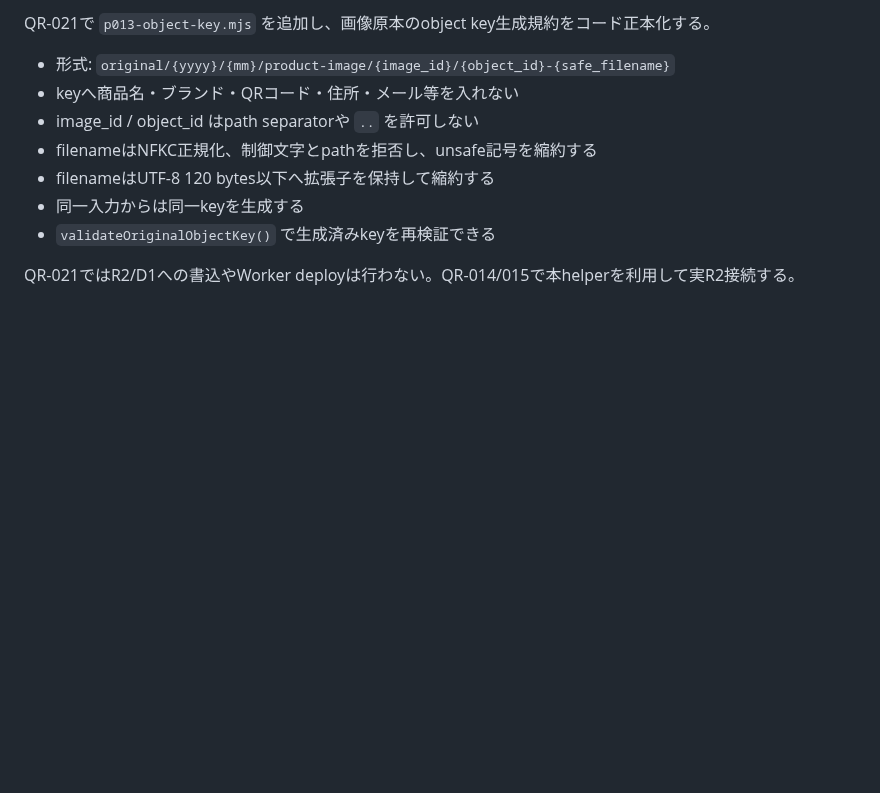
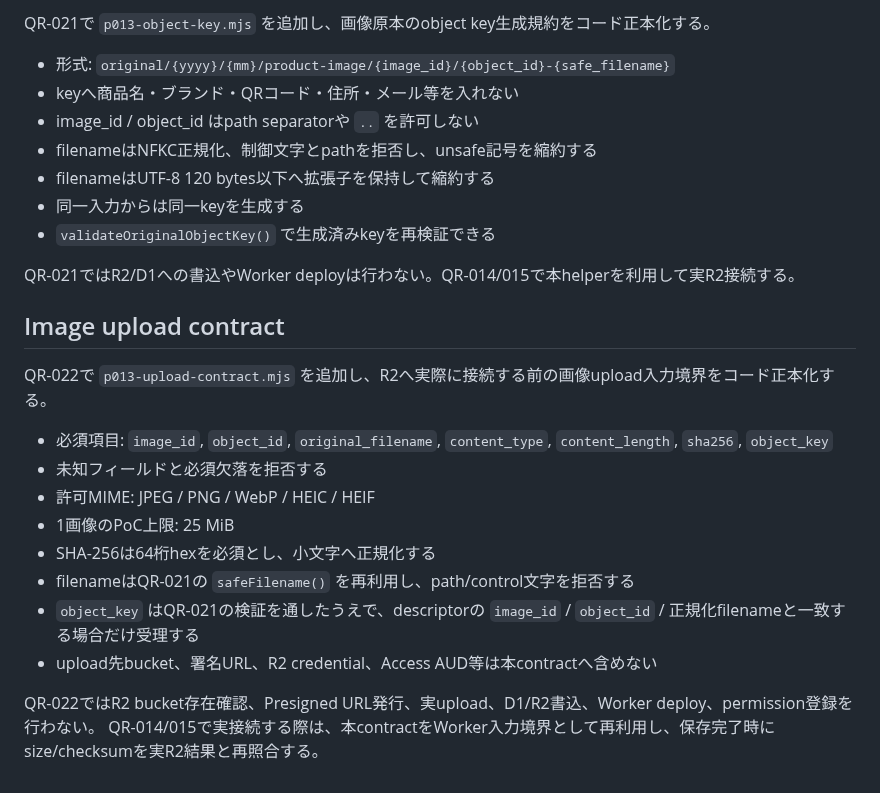
Before and after one commit to kobitworks/autoai_poc, a Markdown page: qr-listing/worker/README.md, the part around the change. Drawn GitHub-style; blank space fills up the shorter version.

Commit message:
QR-022 document P013 upload boundary

```diff
--- a/qr-listing/worker/README.md
+++ b/qr-listing/worker/README.md
@@ -56,3 +56,20 @@ QR-021で `p013-object-key.mjs` を追加し、画像原本のobject key生成
 - `validateOriginalObjectKey()` で生成済みkeyを再検証できる
 
 QR-021ではR2/D1への書込やWorker deployは行わない。QR-014/015で本helperを利用して実R2接続する。
+
+
+## Image upload contract
+
+QR-022で `p013-upload-contract.mjs` を追加し、R2へ実際に接続する前の画像upload入力境界をコード正本化する。
+
+- 必須項目: `image_id`, `object_id`, `original_filename`, `content_type`, `content_length`, `sha256`, `object_key`
+- 未知フィールドと必須欠落を拒否する
+- 許可MIME: JPEG / PNG / WebP / HEIC / HEIF
+- 1画像のPoC上限: 25 MiB
+- SHA-256は64桁hexを必須とし、小文字へ正規化する
+- filenameはQR-021の `safeFilename()` を再利用し、path/control文字を拒否する
+- `object_key` はQR-021の検証を通したうえで、descriptorの `image_id` / `object_id` / 正規化filenameと一致する場合だけ受理する
+- upload先bucket、署名URL、R2 credential、Access AUD等は本contractへ含めない
+
+QR-022ではR2 bucket存在確認、Presigned URL発行、実upload、D1/R2書込、Worker deploy、permission登録を行わない。
+QR-014/015で実接続する際は、本contractをWorker入力境界として再利用し、保存完了時にsize/checksumを実R2結果と再照合する。
```
